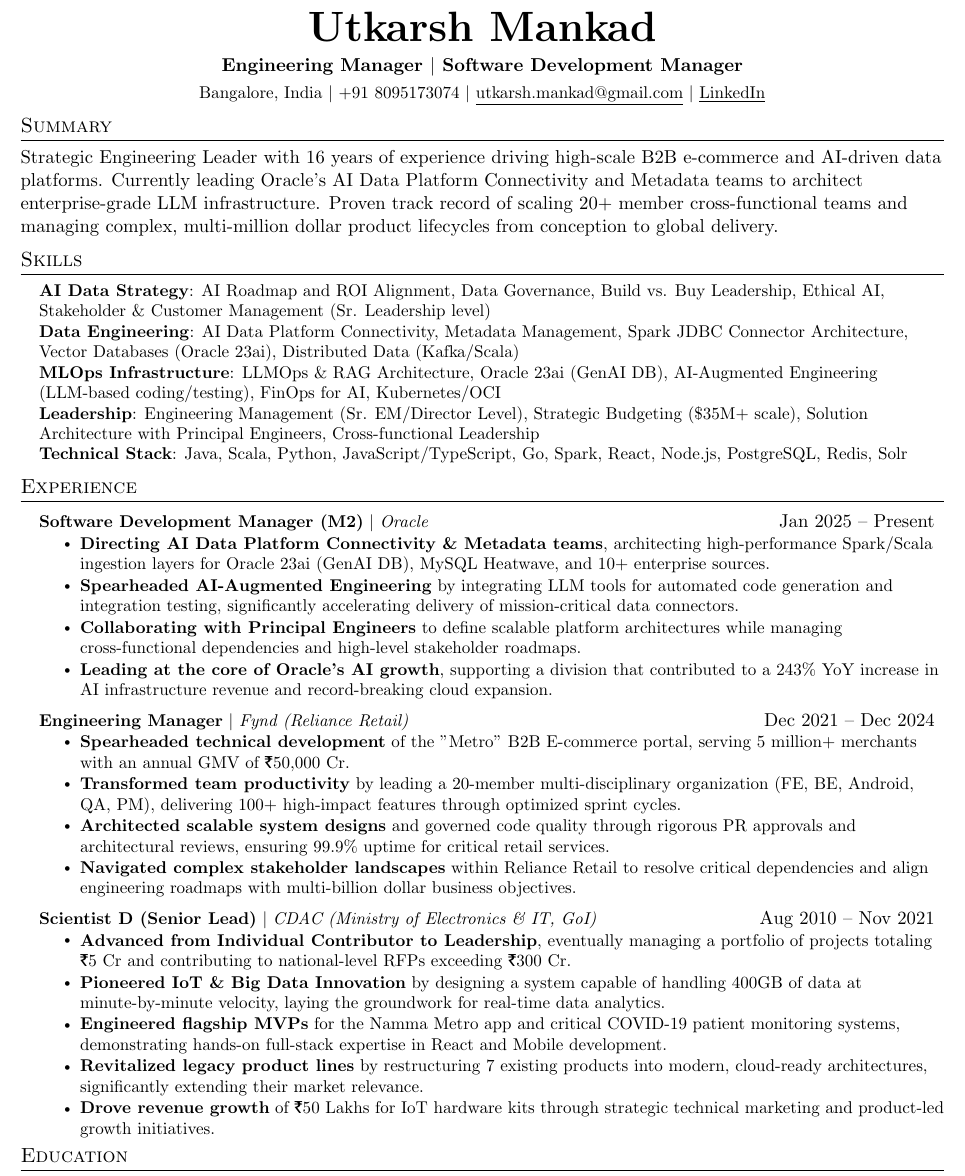
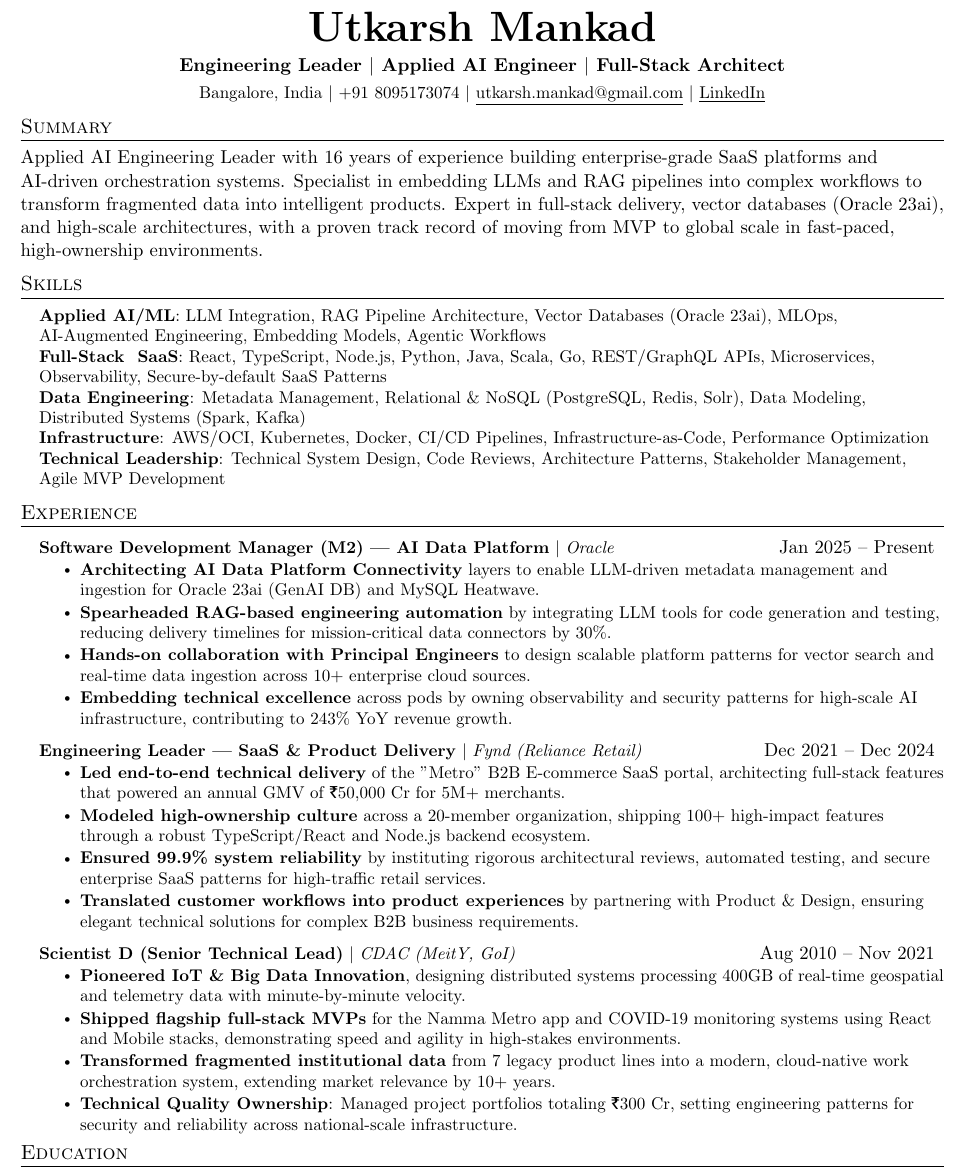
Before and after one commit to utkarshmankad/um-resume-as-a-code, a LaTeX document (main.tex): part of the page, cut so that both start at the same text. Compiled offline with pdfLaTeX.

Commit message:
Update main.tex

```diff
--- a/main.tex
+++ b/main.tex
@@ -89,24 +86,24 @@
 % -------------------- HEADING--------------------
 \begin{center}
     \textbf{\Huge \scshape Utkarsh Mankad} \\ \vspace{4pt}
-    \textbf{Engineering Manager $|$ Software Development Manager}\\ \vspace{4pt}
+    \textbf{Engineering Leader $|$ Applied AI Engineer $|$ Full-Stack Architect} \\ \vspace{4pt}
     \small
     Bangalore, India $|$ +91 8095173074 $|$ \href{mailto:utkarsh.mankad@gmail.com}{\underline{utkarsh.mankad@gmail.com}} $|$ \href{https://linkedin.com/in/utkarsh-mankad}{\underline{LinkedIn}}
 \end{center}
 
 %---------------------Summary--------------------
 \section{Summary}
-Strategic Engineering Leader with 16 years of experience driving high-scale B2B e-commerce and AI-driven data platforms. Currently leading Oracle’s AI Data Platform Connectivity and Metadata teams to architect enterprise-grade LLM infrastructure. Proven track record of scaling 20+ member cross-functional teams and managing complex, multi-million dollar product lifecycles from conception to global delivery.
+Applied AI Engineering Leader with 16 years of experience building enterprise-grade SaaS platforms and AI-driven orchestration systems. Specialist in embedding LLMs and RAG pipelines into complex workflows to transform fragmented data into intelligent products. Expert in full-stack delivery, vector databases (Oracle 23ai), and high-scale architectures, with a proven track record of moving from MVP to global scale in fast-paced, high-ownership environments.
 
 % -------------------- SKILLS --------------------
 \section{Skills}
  \begin{itemize}[leftmargin=0.15in, label={}]
     \small{\item{
-     \textbf{AI Data Strategy}{: AI Roadmap and ROI Alignment, Data Governance, Build vs. Buy Leadership, Ethical AI, Stakeholder \& Customer Management (Sr. Leadership level)} \\
-     \textbf{Data Engineering}{: AI Data Platform Connectivity, Metadata Management, Spark JDBC Connector Architecture, Vector Databases (Oracle 23ai), Distributed Data (Kafka/Scala)} \\
-     \textbf{MLOps Infrastructure}{: LLMOps \& RAG Architecture, Oracle 23ai (GenAI DB), AI-Augmented Engineering (LLM-based coding/testing), FinOps for AI, Kubernetes/OCI} \\
-     \textbf{Leadership}{: Engineering Management (Sr. EM/Director Level), Strategic Budgeting (\$35M+ scale), Solution Architecture with Principal Engineers, Cross-functional Leadership} \\
-     \textbf{Technical Stack}{: Java, Scala, Python, JavaScript/TypeScript, Go, Spark, React, Node.js, PostgreSQL, Redis, Solr}
+     \textbf{Applied AI/ML}{: LLM Integration, RAG Pipeline Architecture, Vector Databases (Oracle 23ai), MLOps, AI-Augmented Engineering, Embedding Models, Agentic Workflows} \\
+     \textbf{Full-Stack & SaaS}{: React, TypeScript, Node.js, Python, Java, Scala, Go, REST/GraphQL APIs, Microservices, Observability, Secure-by-default SaaS Patterns} \\
+     \textbf{Data Engineering}{: Metadata Management, Relational \& NoSQL (PostgreSQL, Redis, Solr), Data Modeling, Distributed Systems (Spark, Kafka)} \\
+     \textbf{Infrastructure}{: AWS/OCI, Kubernetes, Docker, CI/CD Pipelines, Infrastructure-as-Code, Performance Optimization} \\
+     \textbf{Technical Leadership}{: Technical System Design, Code Reviews, Architecture Patterns, Stakeholder Management, Agile MVP Development}
     }}
  \end{itemize}
 
@@ -115,31 +112,30 @@ Strategic Engineering Leader with 16 years of experience driving high-scale B2B
     \resumeSubHeadingListStart
 
         \resumeProjectHeading
-        {\textbf{Software Development Manager (M2)} $|$ \emph{Oracle}}{Jan 2025 -- Present}
+        {\textbf{Software Development Manager (M2) --- AI Data Platform} $|$ \emph{Oracle}}{Jan 2025 -- Present}
         \resumeItemListStart
-            \resumeItem {\textbf{Directing AI Data Platform Connectivity \& Metadata teams}, architecting high-performance Spark/Scala ingestion layers for Oracle 23ai (GenAI DB), MySQL Heatwave, and 10+ enterprise sources.}
-            \resumeItem {\textbf{Spearheaded AI-Augmented Engineering} by integrating LLM tools for automated code generation and integration testing, significantly accelerating delivery of mission-critical data connectors.}
-            \resumeItem {\textbf{Collaborating with Principal Engineers} to define scalable platform architectures while managing cross-functional dependencies and high-level stakeholder roadmaps.}
-            \resumeItem {\textbf{Leading at the core of Oracle’s AI growth}, supporting a division that contributed to a 243\% YoY increase in AI infrastructure revenue and record-breaking cloud expansion.}
+            \resumeItem {\textbf{Architecting AI Data Platform Connectivity} layers to enable LLM-driven metadata management and ingestion for Oracle 23ai (GenAI DB) and MySQL Heatwave.}
+            \resumeItem {\textbf{Spearheaded RAG-based engineering automation} by integrating LLM tools for code generation and testing, reducing delivery timelines for mission-critical data connectors by 30\%.}
+            \resumeItem {\textbf{Hands-on collaboration with Principal Engineers} to design scalable platform patterns for vector search and real-time data ingestion across 10+ enterprise cloud sources.}
+            \resumeItem {\textbf{Embedding technical excellence} across pods by owning observability and security patterns for high-scale AI infrastructure, contributing to 243\% YoY revenue growth.}
         \resumeItemListEnd
 
         \resumeProjectHeading
-        {\textbf{Engineering Manager} $|$ \emph{Fynd (Reliance Retail)}}{Dec 2021 -- Dec 2024}
+        {\textbf{Engineering Leader --- SaaS \& Product Delivery} $|$ \emph{Fynd (Reliance Retail)}}{Dec 2021 -- Dec 2024}
         \resumeItemListStart
-            \resumeItem {\textbf{Spearheaded technical development} of the "Metro" B2B E-commerce portal, serving 5 million+ merchants with an annual GMV of ₹50,000 Cr.}
-            \resumeItem {\textbf{Transformed team productivity} by leading a 20-member multi-disciplinary organization (FE, BE, Android, QA, PM), delivering 100+ high-impact features through optimized sprint cycles.}
-            \resumeItem {\textbf{Architected scalable system designs} and governed code quality through rigorous PR approvals and architectural reviews, ensuring 99.9\% uptime for critical retail services.}
-            \resumeItem {\textbf{Navigated complex stakeholder landscapes} within Reliance Retail to resolve critical dependencies and align engineering roadmaps with multi-billion dollar business objectives.}
+            \resumeItem {\textbf{Led end-to-end technical delivery} of the "Metro" B2B E-commerce SaaS portal, architecting full-stack features that powered an annual GMV of ₹50,000 Cr for 5M+ merchants.}
+            \resumeItem {\textbf{Modeled high-ownership culture} across a 20-member organization, shipping 100+ high-impact features through a robust TypeScript/React and Node.js backend ecosystem.}
+            \resumeItem {\textbf{Ensured 99.9\% system reliability} by instituting rigorous architectural reviews, automated testing, and secure enterprise SaaS patterns for high-traffic retail services.}
+            \resumeItem {\textbf{Translated customer workflows into product experiences} by partnering with Product \& Design, ensuring elegant technical solutions for complex B2B business requirements.}
         \resumeItemListEnd
 
         \resumeProjectHeading
-        {\textbf{Scientist D (Senior Lead)} $|$ \emph{CDAC (Ministry of Electronics \& IT, GoI)}}{Aug 2010 -- Nov 2021}
+        {\textbf{Scientist D (Senior Technical Lead)} $|$ \emph{CDAC (MeitY, GoI)}}{Aug 2010 -- Nov 2021}
         \resumeItemListStart
-            \resumeItem {\textbf{Advanced from Individual Contributor to Leadership}, eventually managing a portfolio of projects totaling ₹5 Cr and contributing to national-level RFPs exceeding ₹300 Cr.}
-            \resumeItem {\textbf{Pioneered IoT \& Big Data Innovation} by designing a system capable of handling 400GB of data at minute-by-minute velocity, laying the groundwork for real-time data analytics.}
-            \resumeItem {\textbf{Engineered flagship MVPs} for the Namma Metro app and critical COVID-19 patient monitoring systems, demonstrating hands-on full-stack expertise in React and Mobile development.}
-            \resumeItem {\textbf{Revitalized legacy product lines} by restructuring 7 existing products into modern, cloud-ready architectures, significantly extending their market relevance.}
-            \resumeItem {\textbf{Drove revenue growth} of ₹50 Lakhs for IoT hardware kits through strategic technical marketing and product-led growth initiatives.}
+            \resumeItem {\textbf{Pioneered IoT \& Big Data Innovation}, designing distributed systems processing 400GB of real-time geospatial and telemetry data with minute-by-minute velocity.}
+            \resumeItem {\textbf{Shipped flagship full-stack MVPs} for the Namma Metro app and COVID-19 monitoring systems using React and Mobile stacks, demonstrating speed and agility in high-stakes environments.}
+            \resumeItem {\textbf{Transformed fragmented institutional data} from 7 legacy product lines into a modern, cloud-native work orchestration system, extending market relevance by 10+ years.}
+            \resumeItem {\textbf{Technical Quality Ownership}: Managed project portfolios totaling ₹300 Cr, setting engineering patterns for security and reliability across national-scale infrastructure.}
         \resumeItemListEnd
 
     \resumeSubHeadingListEnd
```
Also changed, not shown: main.tex (7 more changed lines).
